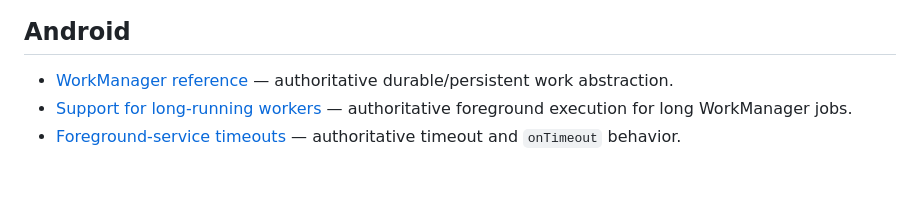
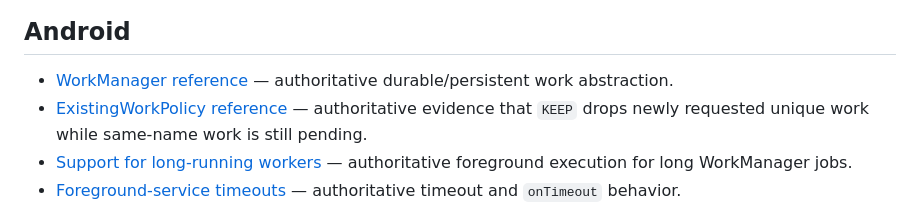
Before and after one commit to divayhere/maina, a Markdown page: docs/DUAL_DEVICE_RELIABILITY_AUDIT_SOURCE_LEDGER_2026-08-27.md, the part around the change. Rendered like a GitHub page; blank space fills up the shorter version.

```diff
--- a/docs/DUAL_DEVICE_RELIABILITY_AUDIT_SOURCE_LEDGER_2026-08-27.md
+++ b/docs/DUAL_DEVICE_RELIABILITY_AUDIT_SOURCE_LEDGER_2026-08-27.md
@@ -19,6 +19,7 @@ This ledger records primary sources used to assess the measured device behavior.
 ## Android
 
 - [WorkManager reference](https://developer.android.com/reference/androidx/work/WorkManager.html) — authoritative durable/persistent work abstraction.
+- [ExistingWorkPolicy reference](https://developer.android.com/reference/kotlin/androidx/work/ExistingWorkPolicy) — authoritative evidence that `KEEP` drops newly requested unique work while same-name work is still pending.
 - [Support for long-running workers](https://developer.android.com/develop/background-work/background-tasks/persistent/how-to/long-running) — authoritative foreground execution for long WorkManager jobs.
 - [Foreground-service timeouts](https://developer.android.com/develop/background-work/services/fgs/timeout) — authoritative timeout and `onTimeout` behavior.
 - [Android 15 foreground-service changes](https://developer.android.com/about/versions/15/changes/foreground-service-types) — authoritative six-hour aggregate limit for `mediaProcessing` foreground services.
```
Also changed, not shown: docs/DUAL_DEVICE_RELIABILITY_AUDIT_2026-08-27.md (+1 -1 lines).
